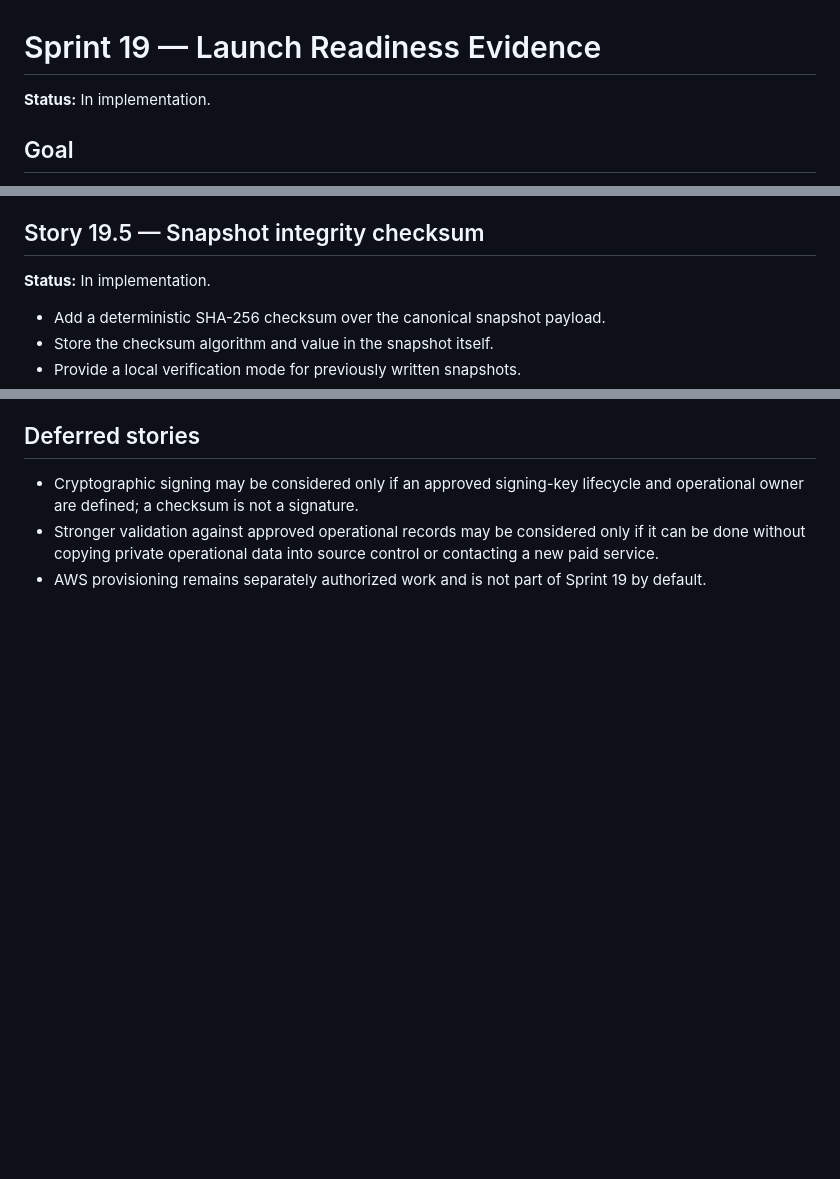
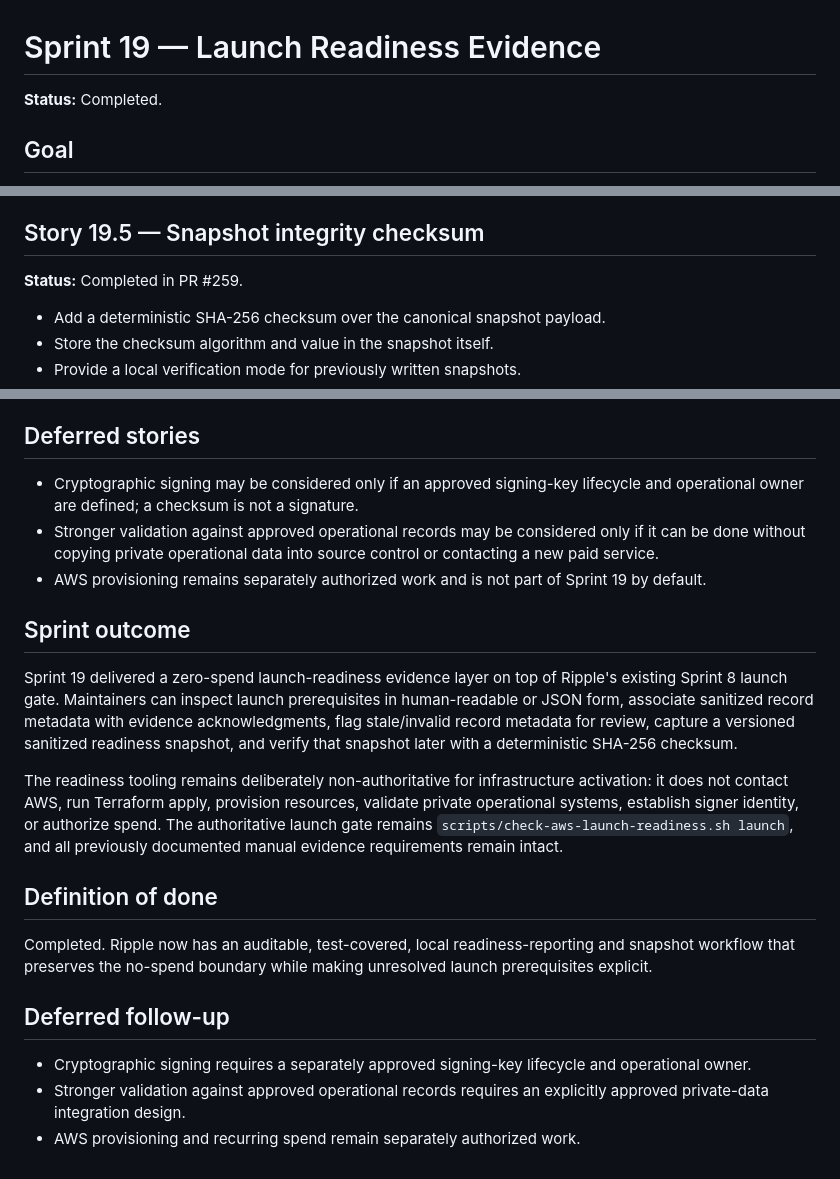
Before and after one commit to drakeg/twitclone, a Markdown page: docs/sprints/SPRINT_19.md, 3 parts joined by grey strips. Drawn GitHub-style; blank space fills up the shorter version.

Commit message:
Close Sprint 19 launch readiness evidence

```diff
--- a/docs/sprints/SPRINT_19.md
+++ b/docs/sprints/SPRINT_19.md
@@ -1,6 +1,6 @@
 # Sprint 19 — Launch Readiness Evidence
 
-**Status:** In implementation.
+**Status:** Completed.
 
 ## Goal
 
@@ -90,7 +90,7 @@ Turn Ripple's existing launch prerequisites into a clear, auditable, zero-spend
 
 ## Story 19.5 — Snapshot integrity checksum
 
-**Status:** In implementation.
+**Status:** Completed in PR #259.
 
 - Add a deterministic SHA-256 checksum over the canonical snapshot payload.
 - Store the checksum algorithm and value in the snapshot itself.
@@ -114,3 +114,20 @@ Turn Ripple's existing launch prerequisites into a clear, auditable, zero-spend
 - Cryptographic signing may be considered only if an approved signing-key lifecycle and operational owner are defined; a checksum is not a signature.
 - Stronger validation against approved operational records may be considered only if it can be done without copying private operational data into source control or contacting a new paid service.
 - AWS provisioning remains separately authorized work and is not part of Sprint 19 by default.
+
+
+## Sprint outcome
+
+Sprint 19 delivered a zero-spend launch-readiness evidence layer on top of Ripple's existing Sprint 8 launch gate. Maintainers can inspect launch prerequisites in human-readable or JSON form, associate sanitized record metadata with evidence acknowledgments, flag stale/invalid record metadata for review, capture a versioned sanitized readiness snapshot, and verify that snapshot later with a deterministic SHA-256 checksum.
+
+The readiness tooling remains deliberately non-authoritative for infrastructure activation: it does not contact AWS, run Terraform apply, provision resources, validate private operational systems, establish signer identity, or authorize spend. The authoritative launch gate remains `scripts/check-aws-launch-readiness.sh launch`, and all previously documented manual evidence requirements remain intact.
+
+## Definition of done
+
+Completed. Ripple now has an auditable, test-covered, local readiness-reporting and snapshot workflow that preserves the no-spend boundary while making unresolved launch prerequisites explicit.
+
+## Deferred follow-up
+
+- Cryptographic signing requires a separately approved signing-key lifecycle and operational owner.
+- Stronger validation against approved operational records requires an explicitly approved private-data integration design.
+- AWS provisioning and recurring spend remain separately authorized work.
```
